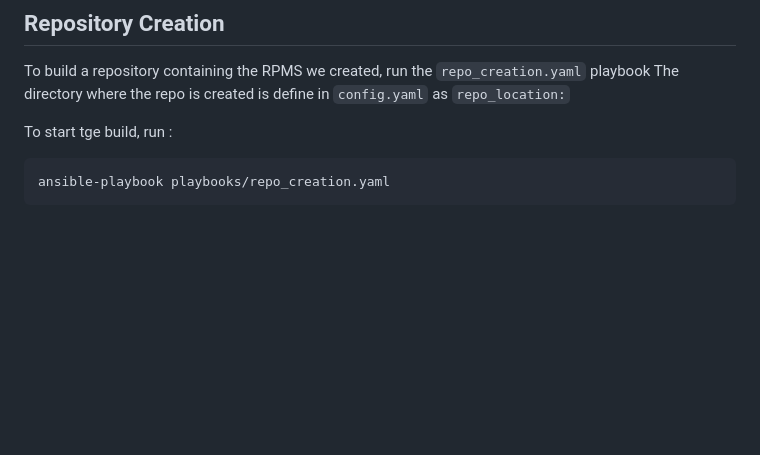
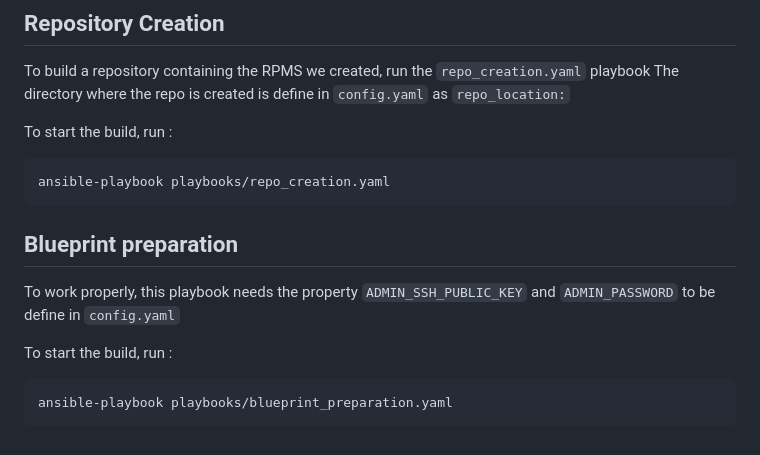
Before and after one commit to ePietry/red-hat-kiosk, a Markdown page: ansible/README.MD, the part around the change. Rendered like a GitHub page; blank space fills up the shorter version.

````diff
--- a/ansible/README.MD
+++ b/ansible/README.MD
@@ -128,7 +128,17 @@ ansible-playbook playbooks/build_RPMS.yaml
 To build a repository containing the RPMS we created, run the `repo_creation.yaml` playbook
 The directory where the repo is created is define in `config.yaml` as `repo_location:`
 
-To start tge build, run :
+To start the build, run :
 ```
 ansible-playbook playbooks/repo_creation.yaml
 ```
+
+
+## Blueprint preparation
+
+To work properly, this playbook needs the property `ADMIN_SSH_PUBLIC_KEY` and `ADMIN_PASSWORD` to be define in `config.yaml`
+
+To start the build, run :
+```
+ansible-playbook playbooks/blueprint_preparation.yaml
+```
````
